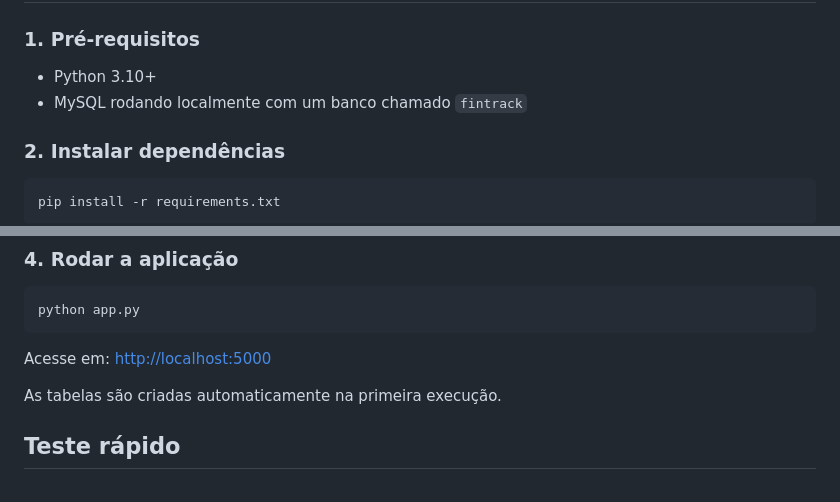
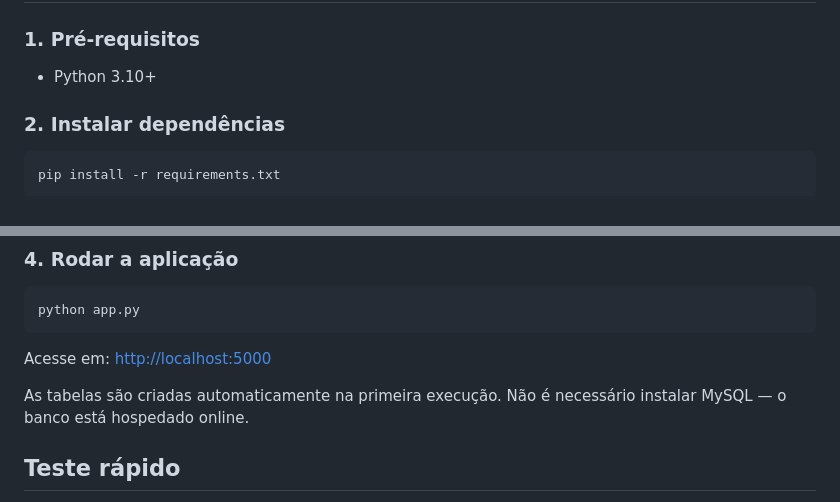
Before and after one commit to eliasalmeidaa/OFX-Finance, a Markdown page: README.md, 2 parts joined by grey strips. Rendered like a GitHub page.

Commit message:
docs: atualizar README com banco online Aiven

```diff
--- a/README.md
+++ b/README.md
@@ -47,7 +47,6 @@ app_unificado/
 ### 1. Pré-requisitos
 
 - Python 3.10+
-- MySQL rodando localmente com um banco chamado `fintrack`
 
 ### 2. Instalar dependências
 
@@ -79,7 +78,7 @@ python app.py
 
 Acesse em: [http://localhost:5000](http://localhost:5000)
 
-As tabelas são criadas automaticamente na primeira execução.
+As tabelas são criadas automaticamente na primeira execução. Não é necessário instalar MySQL — o banco está hospedado online.
 
 ## Teste rápido
 
```
